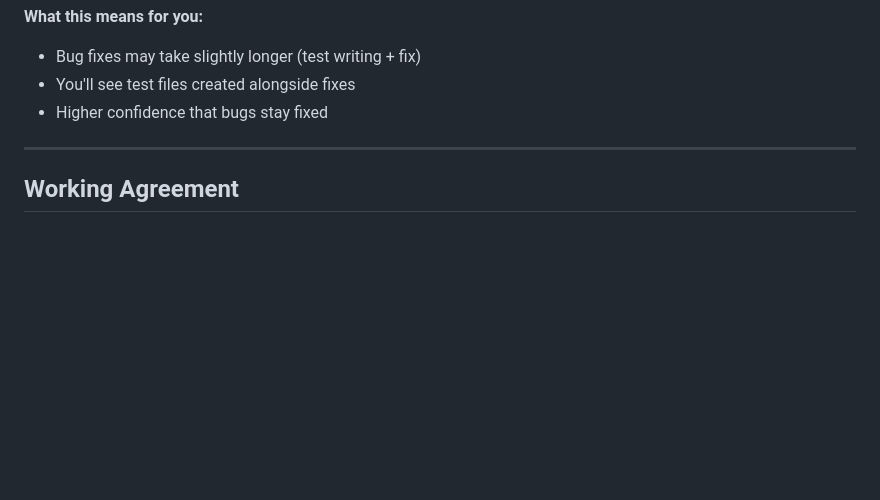
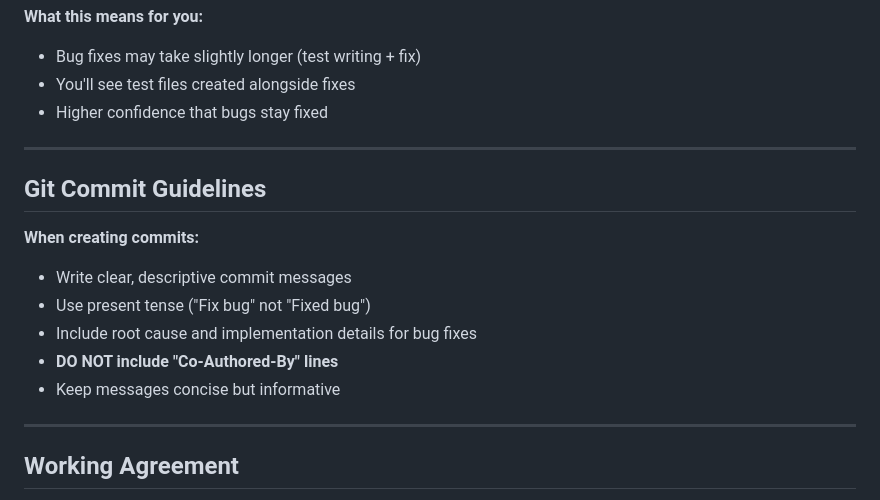
Before and after one commit to rohan-r1/carbtracker, a Markdown page: CLAUDE.md, the part around the change. Rendered like a GitHub page; blank space fills up the shorter version.

Commit message:
Add git commit guidelines to project documentation

```diff
--- a/CLAUDE.md
+++ b/CLAUDE.md
@@ -425,6 +425,17 @@ When you make product decisions:
 
 ---
 
+## Git Commit Guidelines
+
+**When creating commits:**
+- Write clear, descriptive commit messages
+- Use present tense ("Fix bug" not "Fixed bug")
+- Include root cause and implementation details for bug fixes
+- **DO NOT include "Co-Authored-By" lines**
+- Keep messages concise but informative
+
+---
+
 ## Working Agreement
 
 **My commitment:** I will prioritize building something that works and is maintainable over building something "perfect." I will speak up if a decision creates technical risk or user safety issues.
```
